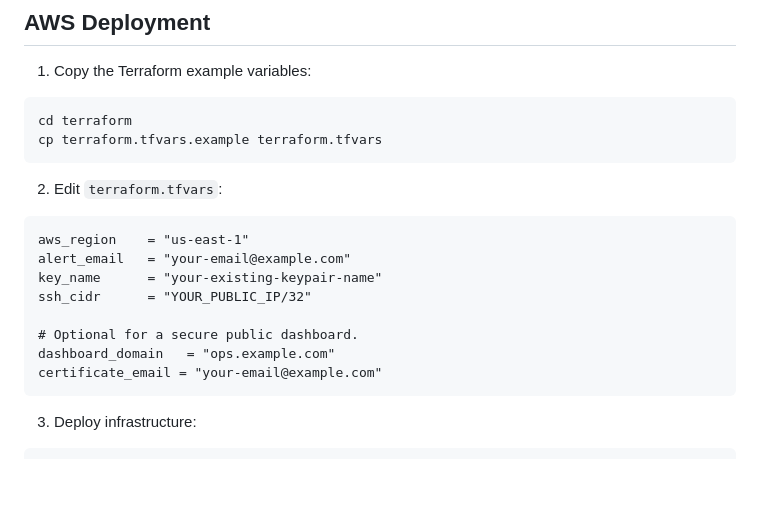
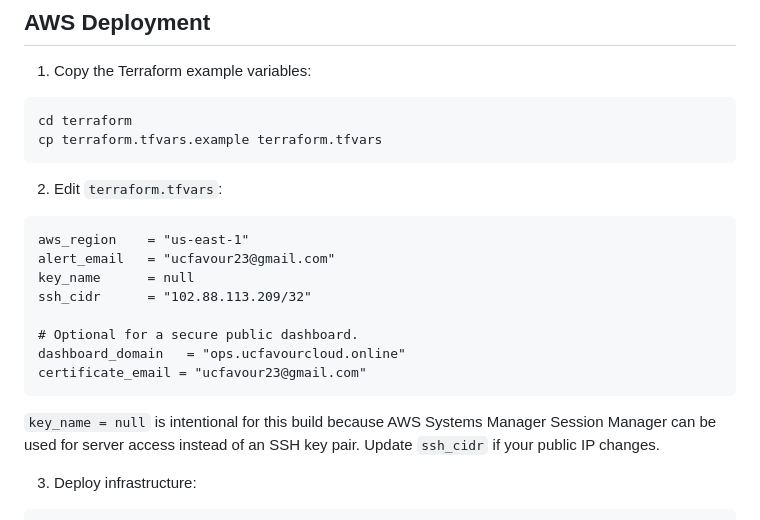
Before and after one commit to ucfavour23/medcare-ubuntu-ops-monitoring, a Markdown page: README.md, the part around the change. GitHub-like rendering; blank space fills up the shorter version.

Commit message:
Use project-specific README deployment values

````diff
--- a/README.md
+++ b/README.md
@@ -119,14 +119,16 @@ cp terraform.tfvars.example terraform.tfvars
 
 ```hcl
 aws_region    = "us-east-1"
-alert_email   = "your-email@example.com"
-key_name      = "your-existing-keypair-name"
-ssh_cidr      = "YOUR_PUBLIC_IP/32"
+alert_email   = "ucfavour23@gmail.com"
+key_name      = null
+ssh_cidr      = "102.88.113.209/32"
 
 # Optional for a secure public dashboard.
-dashboard_domain   = "ops.example.com"
-certificate_email = "your-email@example.com"
+dashboard_domain   = "ops.ucfavourcloud.online"
+certificate_email = "ucfavour23@gmail.com"
 ```
+
+`key_name = null` is intentional for this build because AWS Systems Manager Session Manager can be used for server access instead of an SSH key pair. Update `ssh_cidr` if your public IP changes.
 
 3. Deploy infrastructure:
 
````
